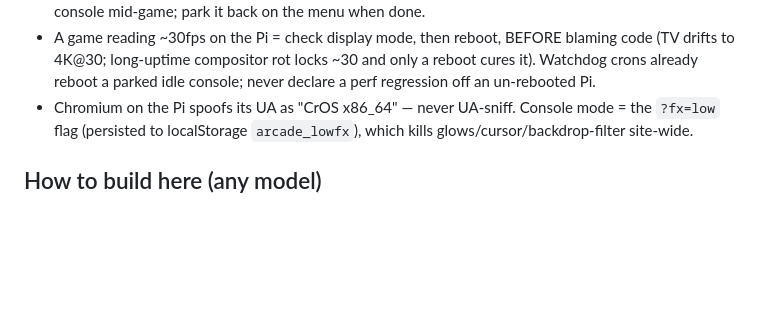
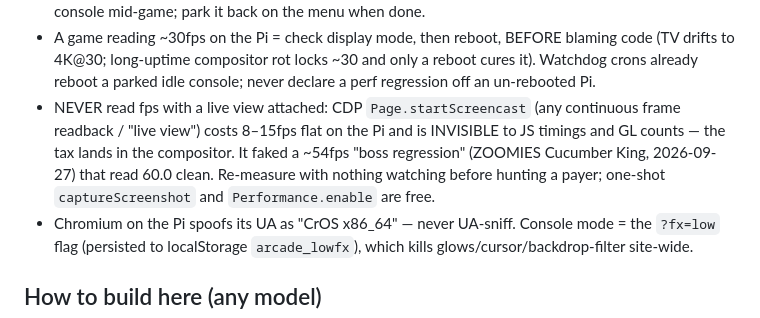
Before and after one commit to jbstephens/stephensarcade, a Markdown page: CLAUDE.md, the part around the change. GitHub-like rendering; blank space fills up the shorter version.

Commit message:
Console ops law: never read Pi fps with a live view/screencast attached
CDP continuous frame readback costs 8-15fps flat on the Pi, invisible
to JS/GL metrics (compositor tax). Faked the ZOOMIES Cucumber King
'regression' (54fps observed, 60.0 clean).

Co-Authored-By: Claude Fable 5 <noreply@anthropic.com>
Claude-Session: https://claude.ai/code/session_01GaC7tuCwNk5pVeDyyoBBAt

```diff
--- a/CLAUDE.md
+++ b/CLAUDE.md
@@ -167,6 +167,13 @@ Measured at 720p on the real kiosk (fresh boot, lab/index.html over LAN):
   locks ~30 and only a reboot cures it). Watchdog crons already reboot a
   parked idle console; never declare a perf regression off an un-rebooted
   Pi.
+- NEVER read fps with a live view attached: CDP `Page.startScreencast`
+  (any continuous frame readback / "live view") costs 8–15fps flat on
+  the Pi and is INVISIBLE to JS timings and GL counts — the tax lands in
+  the compositor. It faked a ~54fps "boss regression" (ZOOMIES Cucumber
+  King, 2026-09-27) that read 60.0 clean. Re-measure with nothing
+  watching before hunting a payer; one-shot `captureScreenshot` and
+  `Performance.enable` are free.
 - Chromium on the Pi spoofs its UA as "CrOS x86_64" — never UA-sniff.
   Console mode = the `?fx=low` flag (persisted to localStorage
   `arcade_lowfx`), which kills glows/cursor/backdrop-filter site-wide.
```
